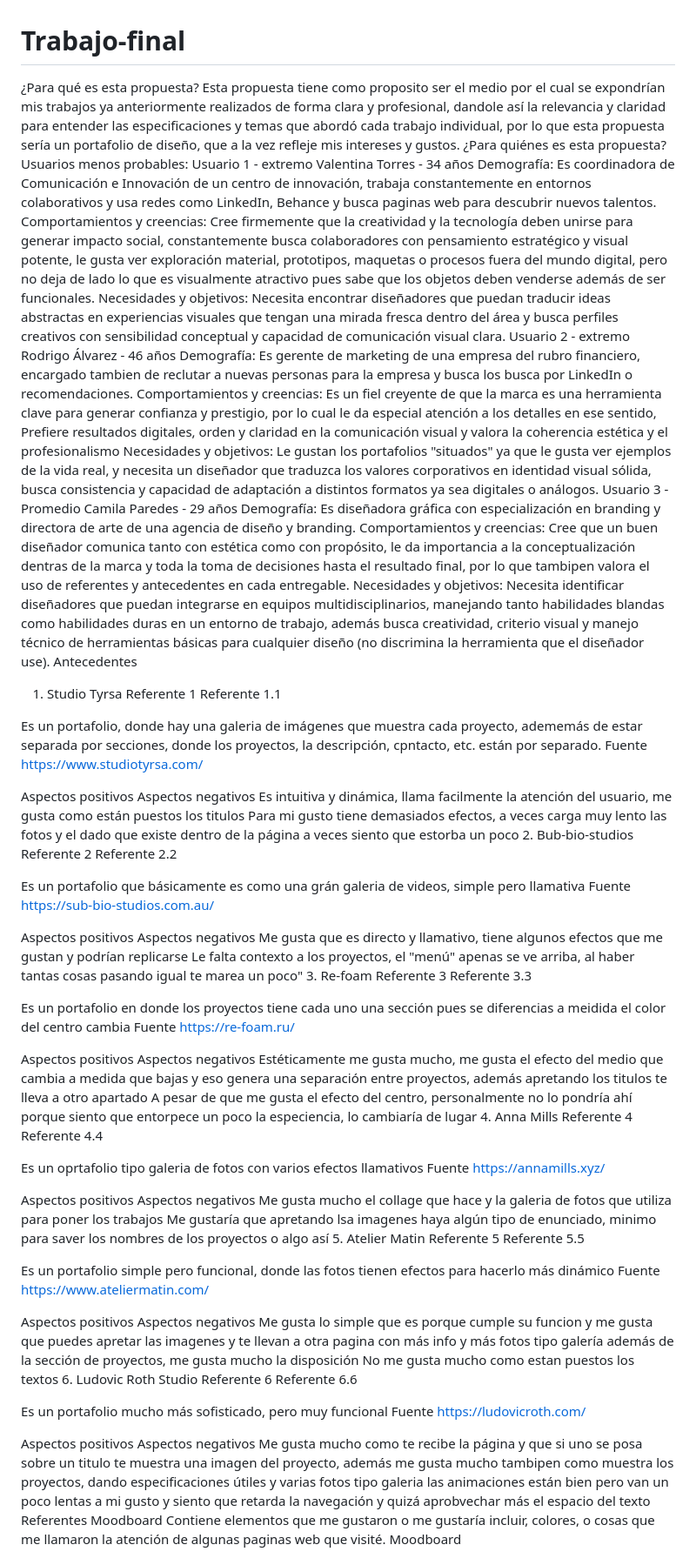
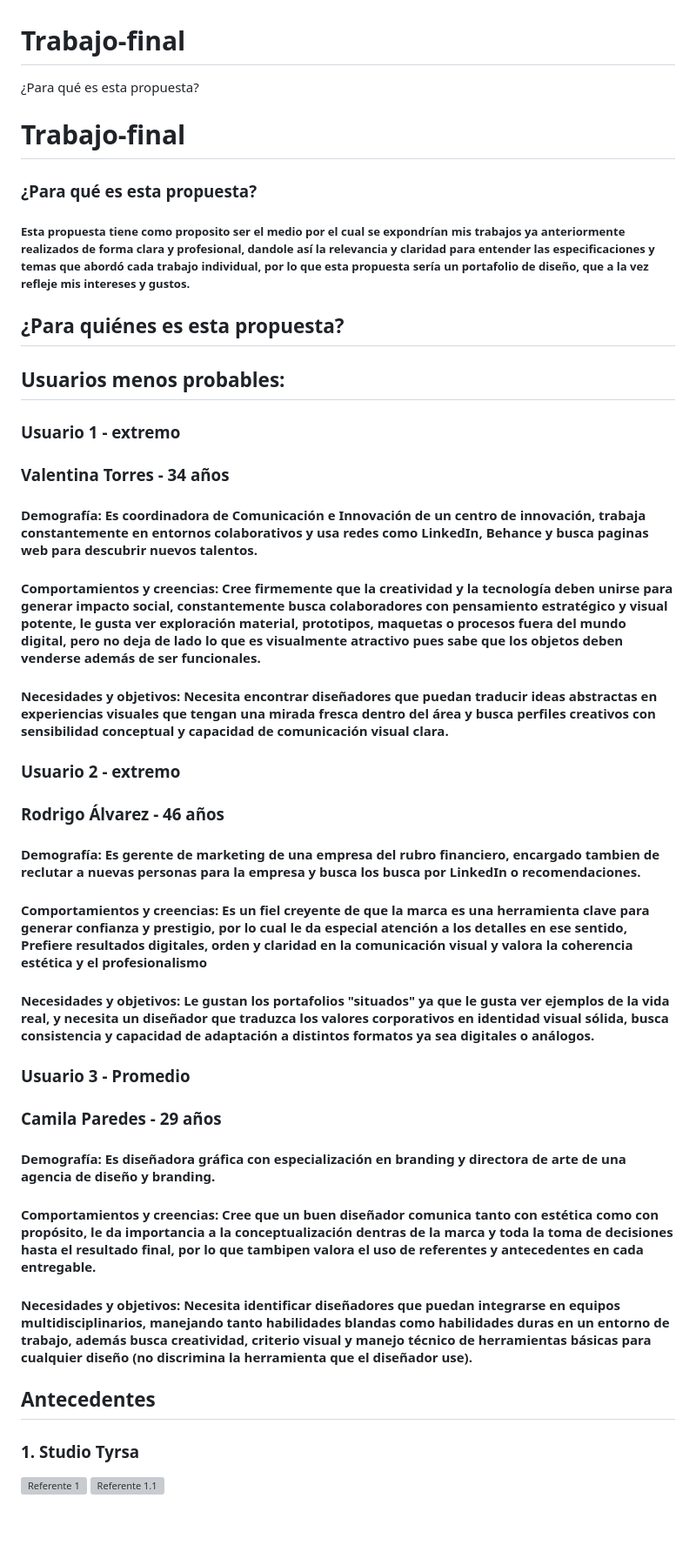
Before and after one commit to Ayleenba23/Trabajo-final, a Markdown page: README.md, the part around one of its changes. Shown at 87% size. GitHub-like rendering; blank space fills up the shorter version; grey boxes are pictures that could not be loaded.

```diff
--- a/README.md
+++ b/README.md
@@ -1,79 +1,45 @@
 # Trabajo-final
 ¿Para qué es esta propuesta?
-Esta propuesta tiene como proposito ser el medio por el cual se expondrían mis trabajos ya anteriormente realizados de forma clara y profesional, dandole así la relevancia y claridad para entender las especificaciones y temas que abordó cada trabajo individual, por lo que esta propuesta sería un portafolio de diseño, que a la vez refleje mis intereses y gustos.
-¿Para quiénes es esta propuesta?
-Usuarios menos probables:
-Usuario 1 - extremo
-Valentina Torres - 34 años
-Demografía: Es coordinadora de Comunicación e Innovación de un centro de innovación, trabaja constantemente en entornos colaborativos y usa redes como LinkedIn, Behance y busca paginas web para descubrir nuevos talentos.
-Comportamientos y creencias: Cree firmemente que la creatividad y la tecnología deben unirse para generar impacto social, constantemente busca colaboradores con pensamiento estratégico y visual potente, le gusta ver exploración material, prototipos, maquetas o procesos fuera del mundo digital, pero no deja de lado lo que es visualmente atractivo pues sabe que los objetos deben venderse además de ser funcionales.
-Necesidades y objetivos: Necesita encontrar diseñadores que puedan traducir ideas abstractas en experiencias visuales que tengan una mirada fresca dentro del área y busca perfiles creativos con sensibilidad conceptual y capacidad de comunicación visual clara.
-Usuario 2 - extremo
-Rodrigo Álvarez - 46 años
-Demografía: Es gerente de marketing de una empresa del rubro financiero, encargado tambien de reclutar a nuevas personas para la empresa y busca los busca por LinkedIn o recomendaciones.
-Comportamientos y creencias: Es un fiel creyente de que la marca es una herramienta clave para generar confianza y prestigio, por lo cual le da especial atención a los detalles en ese sentido, Prefiere resultados digitales, orden y claridad en la comunicación visual y valora la coherencia estética y el profesionalismo
-Necesidades y objetivos: Le gustan los portafolios "situados" ya que le gusta ver ejemplos de la vida real, y necesita un diseñador que traduzca los valores corporativos en identidad visual sólida, busca consistencia y capacidad de adaptación a distintos formatos ya sea digitales o análogos.
-Usuario 3 - Promedio
-Camila Paredes - 29 años
-Demografía: Es diseñadora gráfica con especialización en branding y directora de arte de una agencia de diseño y branding.
-Comportamientos y creencias: Cree que un buen diseñador comunica tanto con estética como con propósito, le da importancia a la conceptualización dentras de la marca y toda la toma de decisiones hasta el resultado final, por lo que tambipen valora el uso de referentes y antecedentes en cada entregable.
-Necesidades y objetivos: Necesita identificar diseñadores que puedan integrarse en equipos multidisciplinarios, manejando tanto habilidades blandas como habilidades duras en un entorno de trabajo, además busca creatividad, criterio visual y manejo técnico de herramientas básicas para cualquier diseño (no discrimina la herramienta que el diseñador use).
-Antecedentes
-1. Studio Tyrsa
-Referente 1 Referente 1.1
+# Trabajo-final
 
-Es un portafolio, donde hay una galeria de imágenes que muestra cada proyecto, adememás de estar separada por secciones, donde los proyectos, la descripción, cpntacto, etc. están por separado.
-Fuente
-https://www.studiotyrsa.com/
+### ¿Para qué es esta propuesta?
+##### Esta propuesta tiene como proposito ser el medio por el cual se expondrían mis trabajos ya anteriormente realizados de forma clara y profesional, dandole así la relevancia y claridad para entender las especificaciones y temas que abordó cada trabajo individual, por lo que esta propuesta sería un portafolio de diseño, que a la vez refleje mis intereses y gustos.
 
-Aspectos positivos	Aspectos negativos
-Es intuitiva y dinámica, llama facilmente la atención del usuario, me gusta como están puestos los titulos	Para mi gusto tiene demasiados efectos, a veces carga muy lento las fotos y el dado que existe dentro de la página a veces siento que estorba un poco
-2. Bub-bio-studios
-Referente 2 Referente 2.2
+## ¿Para quiénes es esta propuesta?
 
-Es un portafolio que básicamente es como una grán galeria de videos, simple pero llamativa
-Fuente
-https://sub-bio-studios.com.au/
+## Usuarios menos probables:
 
-Aspectos positivos	Aspectos negativos
-Me gusta que es directo y llamativo, tiene algunos efectos que me gustan y podrían replicarse	Le falta contexto a los proyectos, el "menú" apenas se ve arriba, al haber tantas cosas pasando igual te marea un poco"
-3. Re-foam
-Referente 3 Referente 3.3
+### Usuario 1 - extremo
+### Valentina Torres - 34 años
 
-Es un portafolio en donde los proyectos tiene cada uno una sección pues se diferencias a meidida el color del centro cambia
-Fuente
-https://re-foam.ru/
+#### Demografía: Es coordinadora de Comunicación e Innovación de un centro de innovación, trabaja constantemente en entornos colaborativos y usa redes como LinkedIn, Behance y busca paginas web para descubrir nuevos talentos.
 
-Aspectos positivos	Aspectos negativos
-Estéticamente me gusta mucho, me gusta el efecto del medio que cambia a medida que bajas y eso genera una separación entre proyectos, además apretando los titulos te lleva a otro apartado	A pesar de que me gusta el efecto del centro, personalmente no lo pondría ahí porque siento que entorpece un poco la especiencia, lo cambiaría de lugar
-4. Anna Mills
-Referente 4 Referente 4.4
+#### Comportamientos y creencias: Cree firmemente que la creatividad y la tecnología deben unirse para generar impacto social, constantemente busca colaboradores con pensamiento estratégico y visual potente, le gusta ver exploración material, prototipos, maquetas o procesos fuera del mundo digital, pero no deja de lado lo que es visualmente atractivo pues sabe que los objetos deben venderse además de ser funcionales.
 
-Es un oprtafolio tipo galeria de fotos con varios efectos llamativos
-Fuente
-https://annamills.xyz/
+#### Necesidades y objetivos: Necesita encontrar diseñadores que puedan traducir ideas abstractas en experiencias visuales que tengan una mirada fresca dentro del área y busca perfiles creativos con sensibilidad conceptual y capacidad de comunicación visual clara.
 
-Aspectos positivos	Aspectos negativos
-Me gusta mucho el collage que hace y la galeria de fotos que utiliza para poner los trabajos	Me gustaría que apretando lsa imagenes haya algún tipo de enunciado, minimo para saver los nombres de los proyectos o algo así
-5. Atelier Matin
-Referente 5 Referente 5.5
+### Usuario 2 - extremo
+### Rodrigo Álvarez - 46 años
 
-Es un portafolio simple pero funcional, donde las fotos tienen efectos para hacerlo más dinámico
-Fuente
-https://www.ateliermatin.com/
+#### Demografía: Es gerente de marketing de una empresa del rubro financiero, encargado tambien de reclutar a nuevas personas para la empresa y busca los busca por LinkedIn o recomendaciones.
 
-Aspectos positivos	Aspectos negativos
-Me gusta lo simple que es porque cumple su funcion y me gusta que puedes apretar las imagenes y te llevan a otra pagina con más info y más fotos tipo galería además de la sección de proyectos, me gusta mucho la disposición	No me gusta mucho como estan puestos los textos
-6. Ludovic Roth Studio
-Referente 6 Referente 6.6
+#### Comportamientos y creencias: Es un fiel creyente de que la marca es una herramienta clave para generar confianza y prestigio, por lo cual le da especial atención a los detalles en ese sentido, Prefiere resultados digitales, orden y claridad en la comunicación visual y valora la coherencia estética y el profesionalismo
 
-Es un portafolio mucho más sofisticado, pero muy funcional
-Fuente
-https://ludovicroth.com/
+#### Necesidades y objetivos: Le gustan los portafolios "situados" ya que le gusta ver ejemplos de la vida real, y necesita un diseñador que traduzca los valores corporativos en identidad visual sólida, busca consistencia y capacidad de adaptación a distintos formatos ya sea digitales o análogos.
 
-Aspectos positivos	Aspectos negativos
-Me gusta mucho como te recibe la página y que si uno se posa sobre un titulo te muestra una imagen del proyecto, además me gusta mucho tambipen como muestra los proyectos, dando especificaciones útiles y varias fotos tipo galeria	las animaciones están bien pero van un poco lentas a mi gusto y siento que retarda la navegación y quizá aprobvechar más el espacio del texto
-Referentes
-Moodboard
-Contiene elementos que me gustaron o me gustaría incluir, colores, o cosas que me llamaron la atención de algunas paginas web que visité.
-Moodboard
+### Usuario 3 - Promedio
+### Camila Paredes - 29 años
+
+#### Demografía: Es diseñadora gráfica con especialización en branding y directora de arte de una agencia de diseño y branding.
+
+#### Comportamientos y creencias: Cree que un buen diseñador comunica tanto con estética como con propósito, le da importancia a la conceptualización dentras de la marca y toda la toma de decisiones hasta el resultado final, por lo que tambipen valora el uso de referentes y antecedentes en cada entregable.
+
+#### Necesidades y objetivos: Necesita identificar diseñadores que puedan integrarse en equipos multidisciplinarios, manejando tanto habilidades blandas como habilidades duras en un entorno de trabajo, además busca creatividad, criterio visual y manejo técnico de herramientas básicas para cualquier diseño (no discrimina la herramienta que el diseñador use).
+
+## Antecedentes
+
+### 1. Studio Tyrsa
+
+![Referente 1](https://raw.githubusercontent.com/FloSegretti/Trabajo-final/refs/heads/main/img/Referente1.1.png)
+![Referente 1.1](https://raw.githubusercontent.com/FloSegretti/Trabajo-final/refs/heads/main/img/Referente1.png)
+
```
Also changed, not shown: other parts of README.md (+83 -0 lines).
